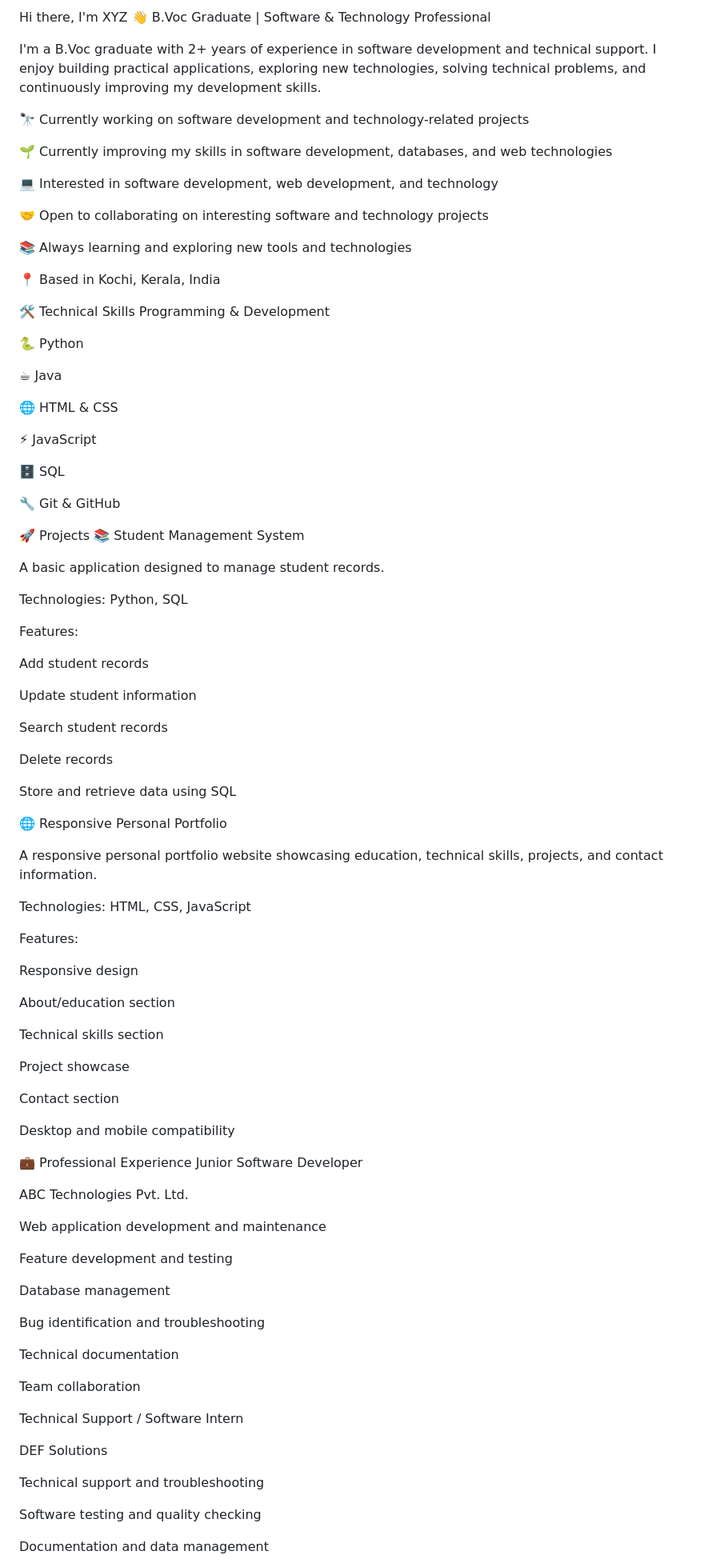
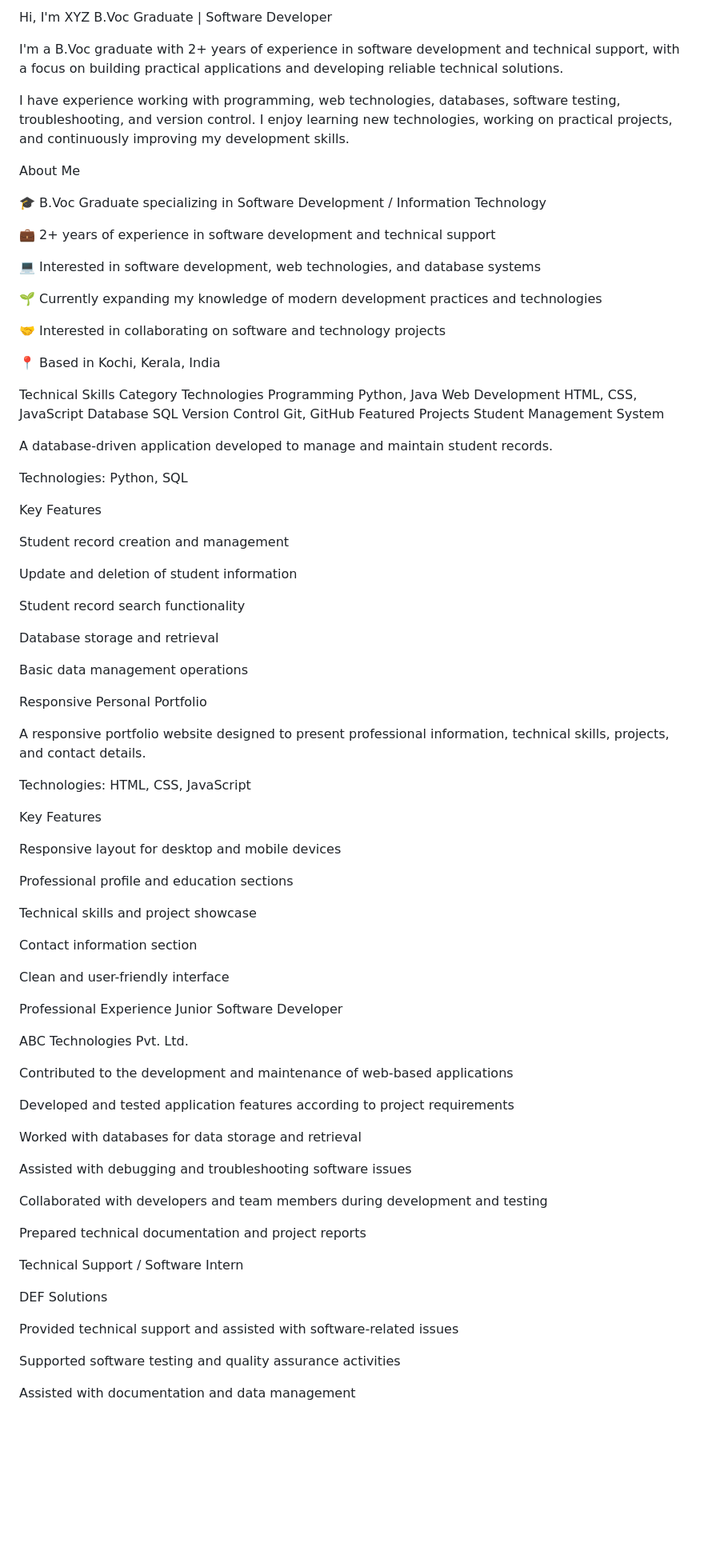
Before and after one commit to Aswlah-star/Aswlah-star.github.io, a Markdown page: README.md, the part around one of its changes. Shown at 80% size. Drawn GitHub-style; blank space fills up the shorter version.

```diff
--- a/README.md
+++ b/README.md
@@ -1,98 +1,91 @@
-Hi there, I'm XYZ 👋
-B.Voc Graduate | Software & Technology Professional
+Hi, I'm XYZ
+B.Voc Graduate | Software Developer
 
-I'm a B.Voc graduate with 2+ years of experience in software development and technical support. I enjoy building practical applications, exploring new technologies, solving technical problems, and continuously improving my development skills.
+I'm a B.Voc graduate with 2+ years of experience in software development and technical support, with a focus on building practical applications and developing reliable technical solutions.
 
-🔭 Currently working on software development and technology-related projects
+I have experience working with programming, web technologies, databases, software testing, troubleshooting, and version control. I enjoy learning new technologies, working on practical projects, and continuously improving my development skills.
 
-🌱 Currently improving my skills in software development, databases, and web technologies
+About Me
 
-💻 Interested in software development, web development, and technology
+🎓 B.Voc Graduate specializing in Software Development / Information Technology
 
-🤝 Open to collaborating on interesting software and technology projects
+💼 2+ years of experience in software development and technical support
 
-📚 Always learning and exploring new tools and technologies
+💻 Interested in software development, web technologies, and database systems
+
+🌱 Currently expanding my knowledge of modern development practices and technologies
+
+🤝 Interested in collaborating on software and technology projects
 
 📍 Based in Kochi, Kerala, India
 
-🛠️ Technical Skills
-Programming & Development
+Technical Skills
+Category	Technologies
+Programming	Python, Java
+Web Development	HTML, CSS, JavaScript
+Database	SQL
+Version Control	Git, GitHub
+Featured Projects
+Student Management System
 
-🐍 Python
-
-☕ Java
-
-🌐 HTML & CSS
-
-⚡ JavaScript
-
-🗄️ SQL
-
-🔧 Git & GitHub
-
-🚀 Projects
-📚 Student Management System
-
-A basic application designed to manage student records.
+A database-driven application developed to manage and maintain student records.
 
 Technologies: Python, SQL
 
-Features:
+Key Features
 
-Add student records
+Student record creation and management
 
-Update student information
+Update and deletion of student information
 
-Search student records
+Student record search functionality
 
-Delete records
+Database storage and retrieval
 
-Store and retrieve data using SQL
+Basic data management operations
 
-🌐 Responsive Personal Portfolio
+Responsive Personal Portfolio
 
-A responsive personal portfolio website showcasing education, technical skills, projects, and contact information.
+A responsive portfolio website designed to present professional information, technical skills, projects, and contact details.
 
 Technologies: HTML, CSS, JavaScript
 
-Features:
+Key Features
 
-Responsive design
+Responsive layout for desktop and mobile devices
 
-About/education section
+Professional profile and education sections
 
-Technical skills section
+Technical skills and project showcase
 
-Project showcase
+Contact information section
 
-Contact section
+Clean and user-friendly interface
 
-Desktop and mobile compatibility
-
-💼 Professional Experience
+Professional Experience
 Junior Software Developer
 
 ABC Technologies Pvt. Ltd.
 
-Web application development and maintenance
+Contributed to the development and maintenance of web-based applications
 
-Feature development and testing
+Developed and tested application features according to project requirements
 
-Database management
+Worked with databases for data storage and retrieval
 
-Bug identification and troubleshooting
+Assisted with debugging and troubleshooting software issues
 
-Technical documentation
+Collaborated with developers and team members during development and testing
 
-Team collaboration
+Prepared technical documentation and project reports
 
 Technical Support / Software Intern
 
 DEF Solutions
 
-Technical support and troubleshooting
+Provided technical support and assisted with software-related issues
 
-Software testing and quality checking
+Supported software testing and quality assurance activities
 
-Documentation and data management
+Assisted with documentation and data management
 
```
Also changed, not shown: other parts of README.md (+37 -21 lines).
